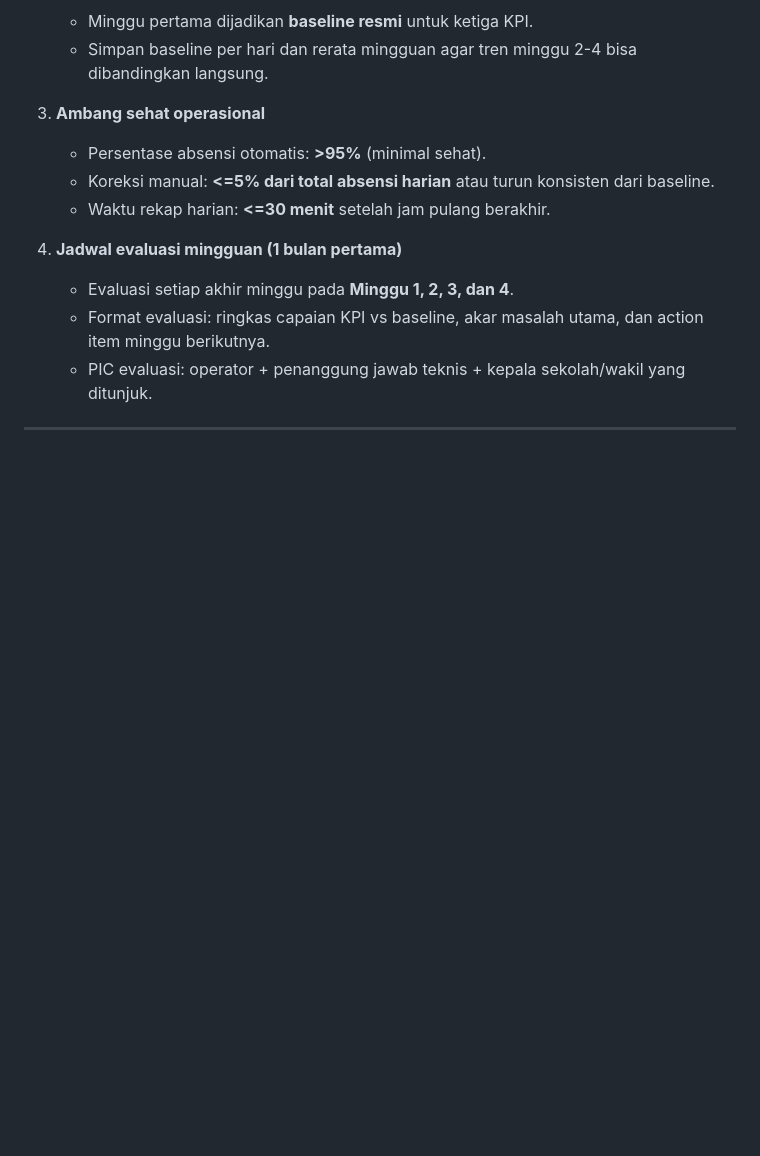
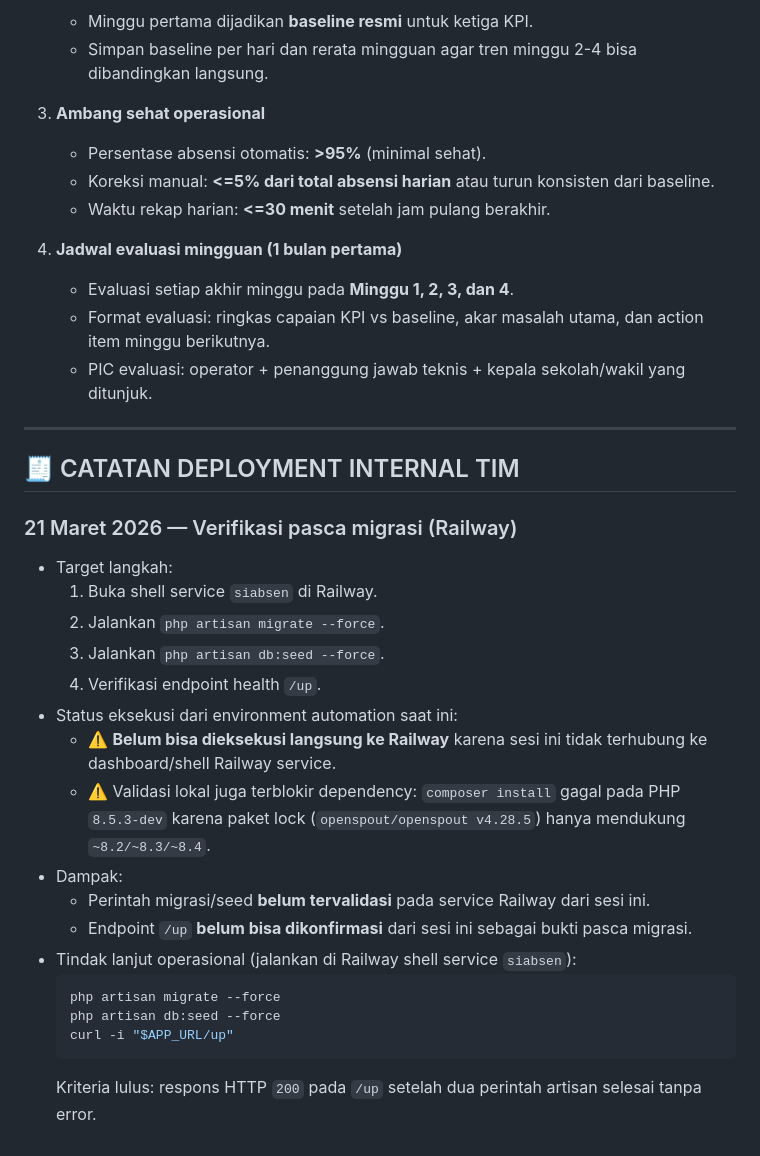
Before and after one commit to ansori-riza/siabsen, a Markdown page: PROGRES.md, the part around the change. GitHub-like rendering; blank space fills up the shorter version.

Commit message:
docs: add internal deployment verification note for railway

````diff
--- a/PROGRES.md
+++ b/PROGRES.md
@@ -382,3 +382,26 @@ ASSET_URL=${APP_URL}                 # Untuk force HTTPS assets
    - PIC evaluasi: operator + penanggung jawab teknis + kepala sekolah/wakil yang ditunjuk.
 
 ---
+
+## 🧾 CATATAN DEPLOYMENT INTERNAL TIM
+
+### 21 Maret 2026 — Verifikasi pasca migrasi (Railway)
+
+- Target langkah:
+  1. Buka shell service `siabsen` di Railway.
+  2. Jalankan `php artisan migrate --force`.
+  3. Jalankan `php artisan db:seed --force`.
+  4. Verifikasi endpoint health `/up`.
+- Status eksekusi dari environment automation saat ini:
+  - ⚠️ **Belum bisa dieksekusi langsung ke Railway** karena sesi ini tidak terhubung ke dashboard/shell Railway service.
+  - ⚠️ Validasi lokal juga terblokir dependency: `composer install` gagal pada PHP `8.5.3-dev` karena paket lock (`openspout/openspout v4.28.5`) hanya mendukung `~8.2/~8.3/~8.4`.
+- Dampak:
+  - Perintah migrasi/seed **belum tervalidasi** pada service Railway dari sesi ini.
+  - Endpoint `/up` **belum bisa dikonfirmasi** dari sesi ini sebagai bukti pasca migrasi.
+- Tindak lanjut operasional (jalankan di Railway shell service `siabsen`):
+  ```bash
+  php artisan migrate --force
+  php artisan db:seed --force
+  curl -i "$APP_URL/up"
+  ```
+  Kriteria lulus: respons HTTP `200` pada `/up` setelah dua perintah artisan selesai tanpa error.
````
